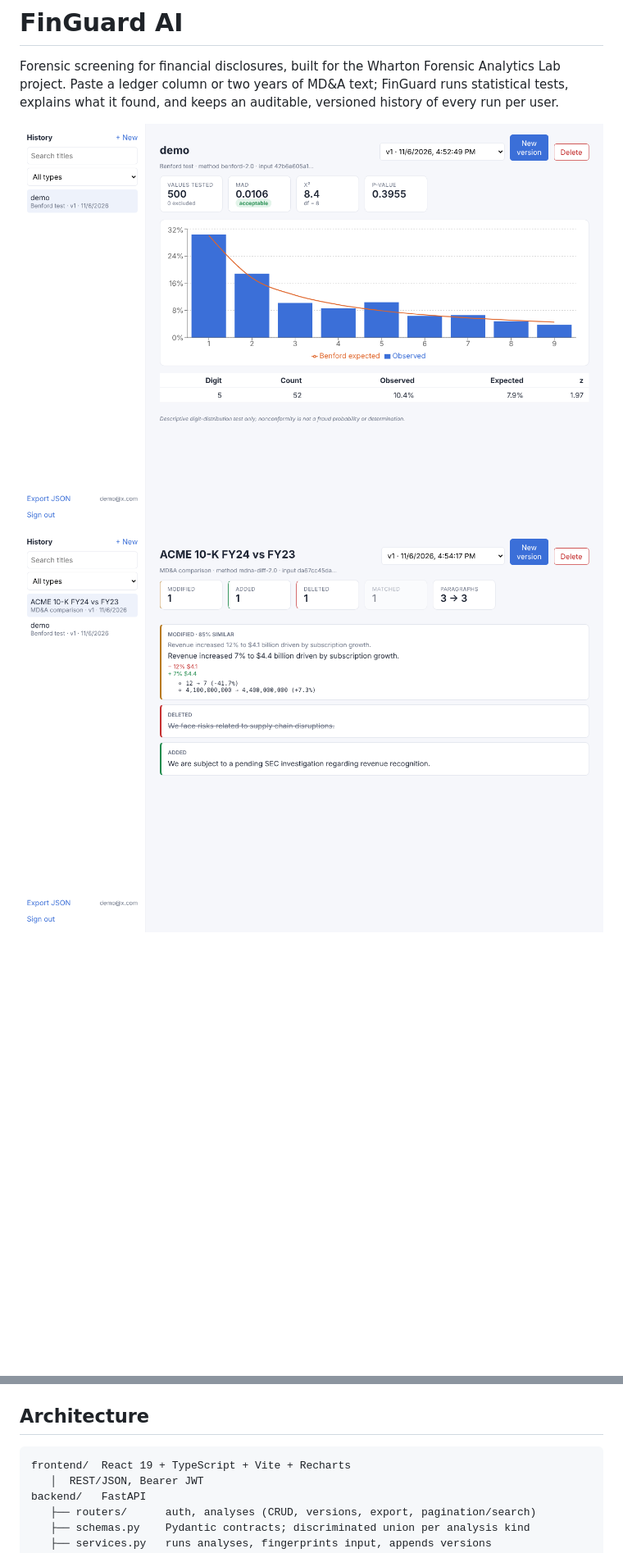
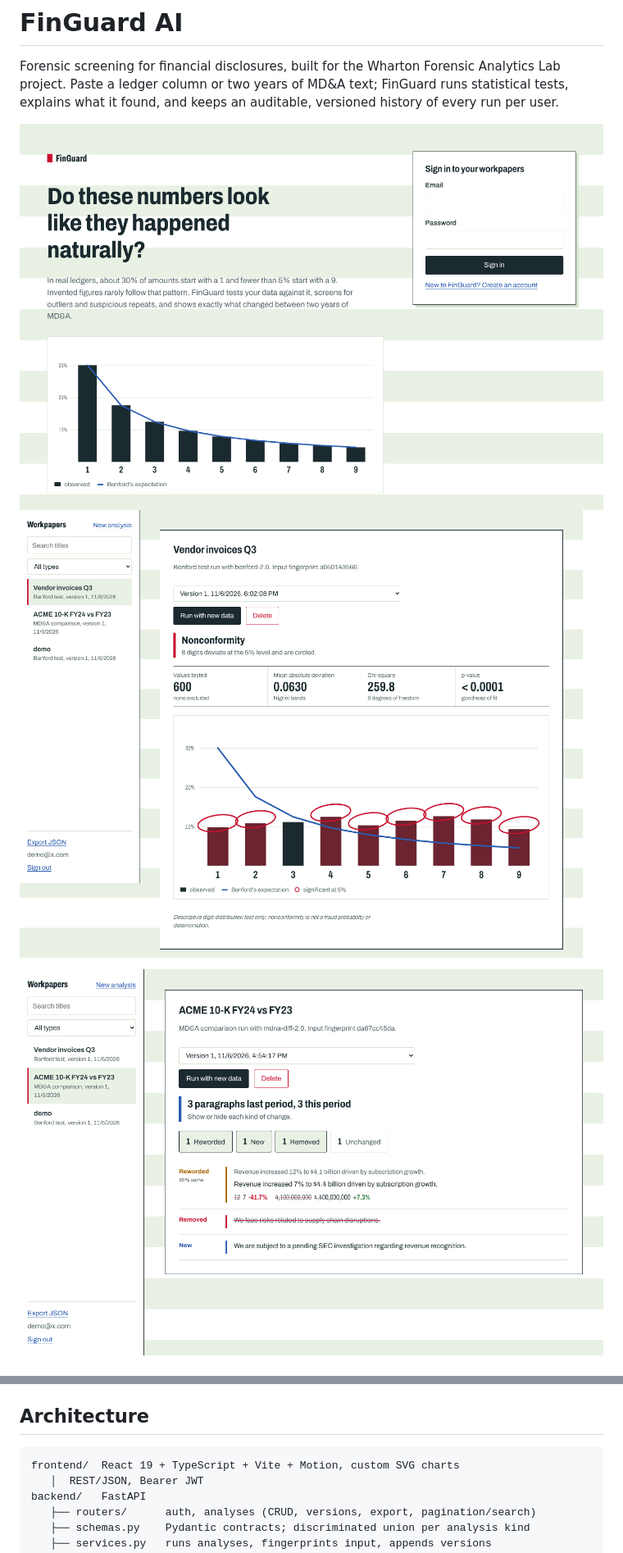
Before and after one commit to lexiegao3-cyber/finguard-ai, a Markdown page: README.md, 2 parts joined by grey strips. Shown at 82% size. GitHub-like rendering; pictures changed too: docs/benford.png, docs/landing.png (added), docs/mdna-diff.png; blank space fills up the shorter version.

````diff
--- a/README.md
+++ b/README.md
@@ -4,5 +4,6 @@ Forensic screening for financial disclosures, built for the Wharton Forensic Ana
 Paste a ledger column or two years of MD&A text; FinGuard runs statistical tests, explains what it
 found, and keeps an auditable, versioned history of every run per user.
 
+![Landing](docs/landing.png)
 ![Benford test](docs/benford.png)
 ![MD&A comparison](docs/mdna-diff.png)
@@ -21,7 +32,7 @@ and skips percentages and bare years where they would bias a digit test.
 ## Architecture
 
 ```
-frontend/  React 19 + TypeScript + Vite + Recharts
+frontend/  React 19 + TypeScript + Vite + Motion, custom SVG charts
    │  REST/JSON, Bearer JWT
 backend/   FastAPI
    ├── routers/      auth, analyses (CRUD, versions, export, pagination/search)
````
Also changed, not shown: other parts of README.md (+10 -0 lines), 11 other files.
